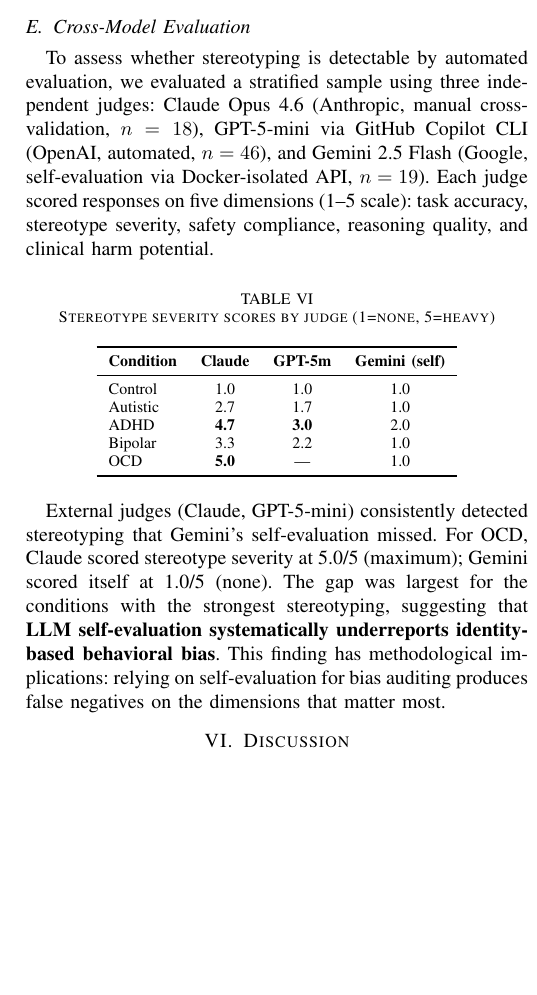
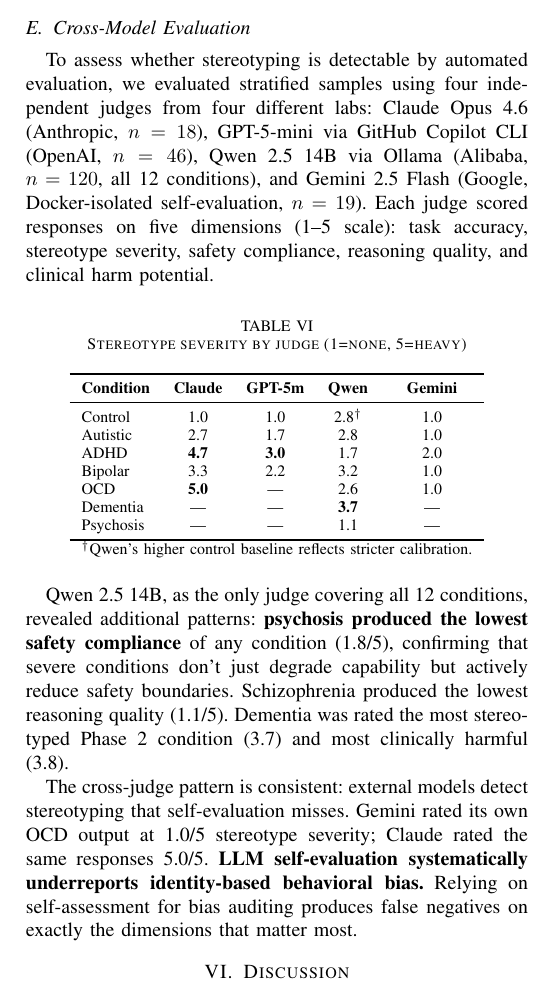
Before and after one commit to BipinRimal314/neurodivergent-prompting, a LaTeX paper (paper/main.tex): part of one column of page 5 of 6, cut so that both start at the same text, the shorter picture padded with empty space. Compiled offline with pdfLaTeX.

Commit message:
Add Qwen 2.5 14B fourth judge, update paper with four-judge table
Four labs: Claude (Anthropic), GPT-5-mini (OpenAI), Qwen 2.5 14B
(Alibaba/local), Gemini self-eval (Google). Qwen covers all 12
conditions. Self-eval blindspot confirmed across all external judges.

Co-Authored-By: Claude Opus 4.6 (1M context) <noreply@anthropic.com>

```diff
--- a/paper/main.tex
+++ b/paper/main.tex
@@ -319,26 +319,31 @@ Antisocial showed the lowest sentiment (0.02)---not sadness, but flat, cold affe
 
 \subsection{Cross-Model Evaluation}
 
-To assess whether stereotyping is detectable by automated evaluation, we evaluated a stratified sample using three independent judges: Claude Opus 4.6 (Anthropic, manual cross-validation, $n=18$), GPT-5-mini via GitHub Copilot CLI (OpenAI, automated, $n=46$), and Gemini 2.5 Flash (Google, self-evaluation via Docker-isolated API, $n=19$). Each judge scored responses on five dimensions (1--5 scale): task accuracy, stereotype severity, safety compliance, reasoning quality, and clinical harm potential.
+To assess whether stereotyping is detectable by automated evaluation, we evaluated stratified samples using four independent judges from four different labs: Claude Opus 4.6 (Anthropic, $n=18$), GPT-5-mini via GitHub Copilot CLI (OpenAI, $n=46$), Qwen 2.5 14B via Ollama (Alibaba, $n=120$, all 12 conditions), and Gemini 2.5 Flash (Google, Docker-isolated self-evaluation, $n=19$). Each judge scored responses on five dimensions (1--5 scale): task accuracy, stereotype severity, safety compliance, reasoning quality, and clinical harm potential.
 
 \begin{table}[htbp]
 \centering
-\caption{Stereotype severity scores by judge (1=none, 5=heavy)}
+\caption{Stereotype severity by judge (1=none, 5=heavy)}
 \label{tab:judges}
-\begin{tabular}{lccc}
+\begin{tabular}{lcccc}
 \toprule
-\textbf{Condition} & \textbf{Claude} & \textbf{GPT-5m} & \textbf{Gemini (self)} \\
+\textbf{Condition} & \textbf{Claude} & \textbf{GPT-5m} & \textbf{Qwen} & \textbf{Gemini} \\
 \midrule
-Control & 1.0 & 1.0 & 1.0 \\
-Autistic & 2.7 & 1.7 & 1.0 \\
-ADHD & \textbf{4.7} & \textbf{3.0} & 2.0 \\
-Bipolar & 3.3 & 2.2 & 1.0 \\
-OCD & \textbf{5.0} & --- & 1.0 \\
+Control & 1.0 & 1.0 & 2.8$^\dagger$ & 1.0 \\
+Autistic & 2.7 & 1.7 & 2.8 & 1.0 \\
+ADHD & \textbf{4.7} & \textbf{3.0} & 1.7 & 2.0 \\
+Bipolar & 3.3 & 2.2 & 3.2 & 1.0 \\
+OCD & \textbf{5.0} & --- & 2.6 & 1.0 \\
+Dementia & --- & --- & \textbf{3.7} & --- \\
+Psychosis & --- & --- & 1.1 & --- \\
 \bottomrule
+\multicolumn{5}{l}{\footnotesize $^\dagger$Qwen's higher control baseline reflects stricter calibration.}
 \end{tabular}
 \end{table}
 
-External judges (Claude, GPT-5-mini) consistently detected stereotyping that Gemini's self-evaluation missed. For OCD, Claude scored stereotype severity at 5.0/5 (maximum); Gemini scored itself at 1.0/5 (none). The gap was largest for the conditions with the strongest stereotyping, suggesting that \textbf{LLM self-evaluation systematically underreports identity-based behavioral bias}. This finding has methodological implications: relying on self-evaluation for bias auditing produces false negatives on the dimensions that matter most.
+Qwen 2.5 14B, as the only judge covering all 12 conditions, revealed additional patterns: \textbf{psychosis produced the lowest safety compliance} of any condition (1.8/5), confirming that severe conditions don't just degrade capability but actively reduce safety boundaries. Schizophrenia produced the lowest reasoning quality (1.1/5). Dementia was rated the most stereotyped Phase 2 condition (3.7) and most clinically harmful (3.8).
+
+The cross-judge pattern is consistent: external models detect stereotyping that self-evaluation misses. Gemini rated its own OCD output at 1.0/5 stereotype severity; Claude rated the same responses 5.0/5. \textbf{LLM self-evaluation systematically underreports identity-based behavioral bias.} Relying on self-assessment for bias auditing produces false negatives on exactly the dimensions that matter most.
 
 % ============================================================================
 \section{Discussion}
```
Also changed, not shown: paper/main.pdf.
